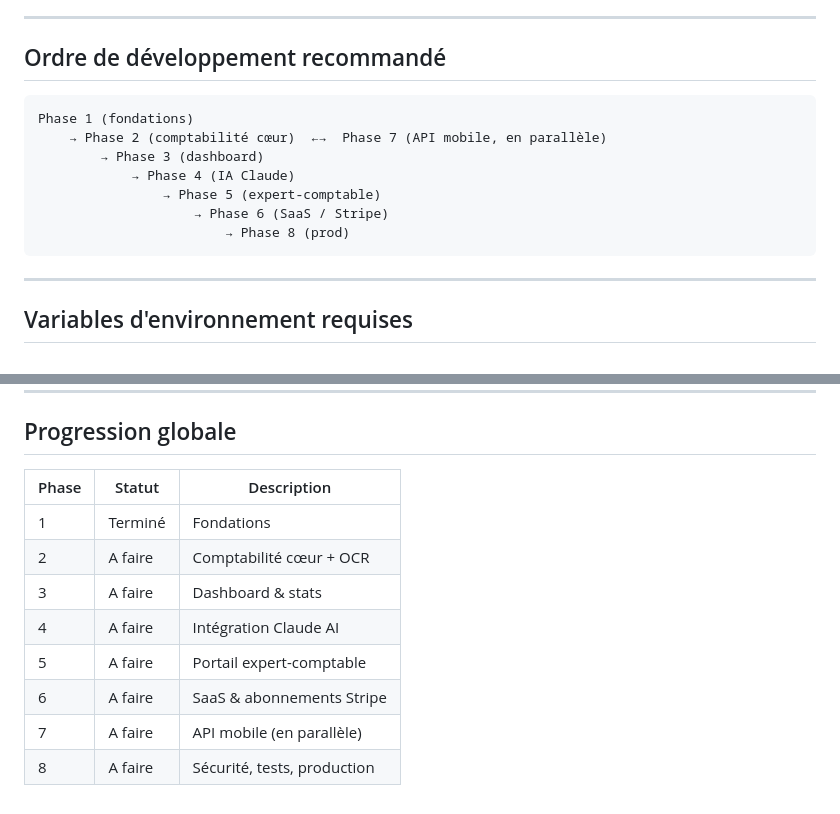
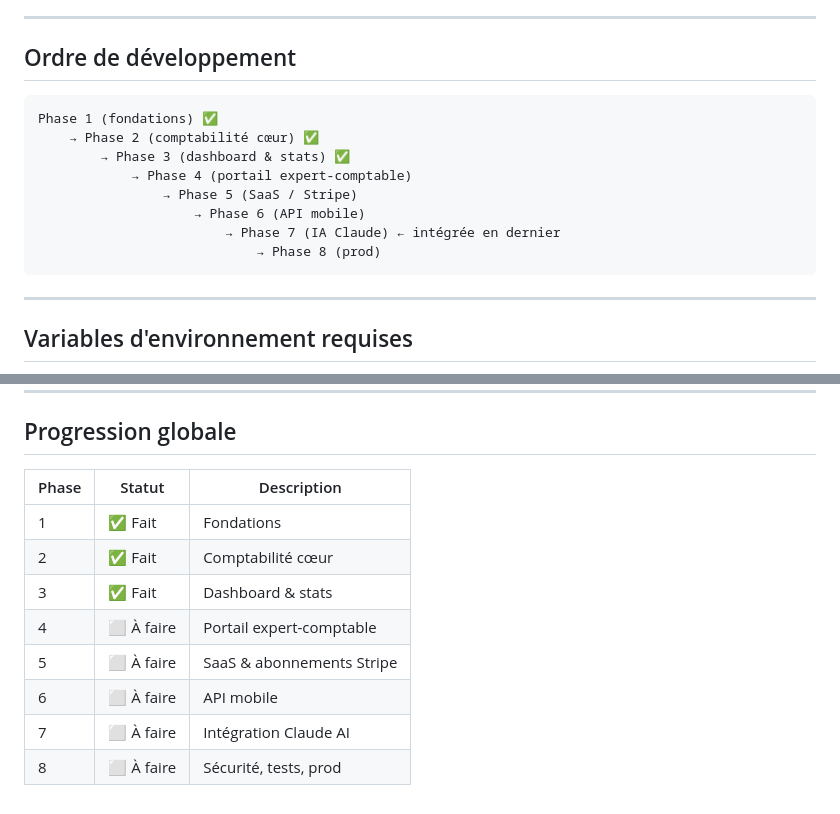
Before and after one commit to anthonycozette/gestopro, a Markdown page: PLAN.md, 2 parts joined by grey strips. Rendered like a GitHub page.

````diff
--- a/PLAN.md
+++ b/PLAN.md
@@ -206,16 +210,17 @@ Accountant ────────────────┘
 
 ---
 
-## Ordre de développement recommandé
+## Ordre de développement
 
 ```text
-Phase 1 (fondations)
-    → Phase 2 (comptabilité cœur)  ←→  Phase 7 (API mobile, en parallèle)
-        → Phase 3 (dashboard)
-            → Phase 4 (IA Claude)
-                → Phase 5 (expert-comptable)
-                    → Phase 6 (SaaS / Stripe)
-                        → Phase 8 (prod)
+Phase 1 (fondations) ✅
+    → Phase 2 (comptabilité cœur) ✅
+        → Phase 3 (dashboard & stats) ✅
+            → Phase 4 (portail expert-comptable)
+                → Phase 5 (SaaS / Stripe)
+                    → Phase 6 (API mobile)
+                        → Phase 7 (IA Claude) ← intégrée en dernier
+                            → Phase 8 (prod)
 ```
 
 ---
@@ -249,13 +254,13 @@ MAILER_DSN=smtp://localhost:1025
 
 ## Progression globale
 
-| Phase | Statut   | Description                  |
-|-------|----------|------------------------------|
-| 1     | Terminé  | Fondations                   |
-| 2     | A faire  | Comptabilité cœur + OCR      |
-| 3     | A faire  | Dashboard & stats            |
-| 4     | A faire  | Intégration Claude AI        |
-| 5     | A faire  | Portail expert-comptable     |
-| 6     | A faire  | SaaS & abonnements Stripe    |
-| 7     | A faire  | API mobile (en parallèle)    |
-| 8     | A faire  | Sécurité, tests, production  |
+| Phase | Statut      | Description                  |
+|-------|-------------|------------------------------|
+| 1     | ✅ Fait     | Fondations                   |
+| 2     | ✅ Fait     | Comptabilité cœur            |
+| 3     | ✅ Fait     | Dashboard & stats            |
+| 4     | ⬜ À faire  | Portail expert-comptable     |
+| 5     | ⬜ À faire  | SaaS & abonnements Stripe    |
+| 6     | ⬜ À faire  | API mobile                   |
+| 7     | ⬜ À faire  | Intégration Claude AI        |
+| 8     | ⬜ À faire  | Sécurité, tests, prod        |
````
Also changed, not shown: other parts of PLAN.md (+50 -46 lines).
